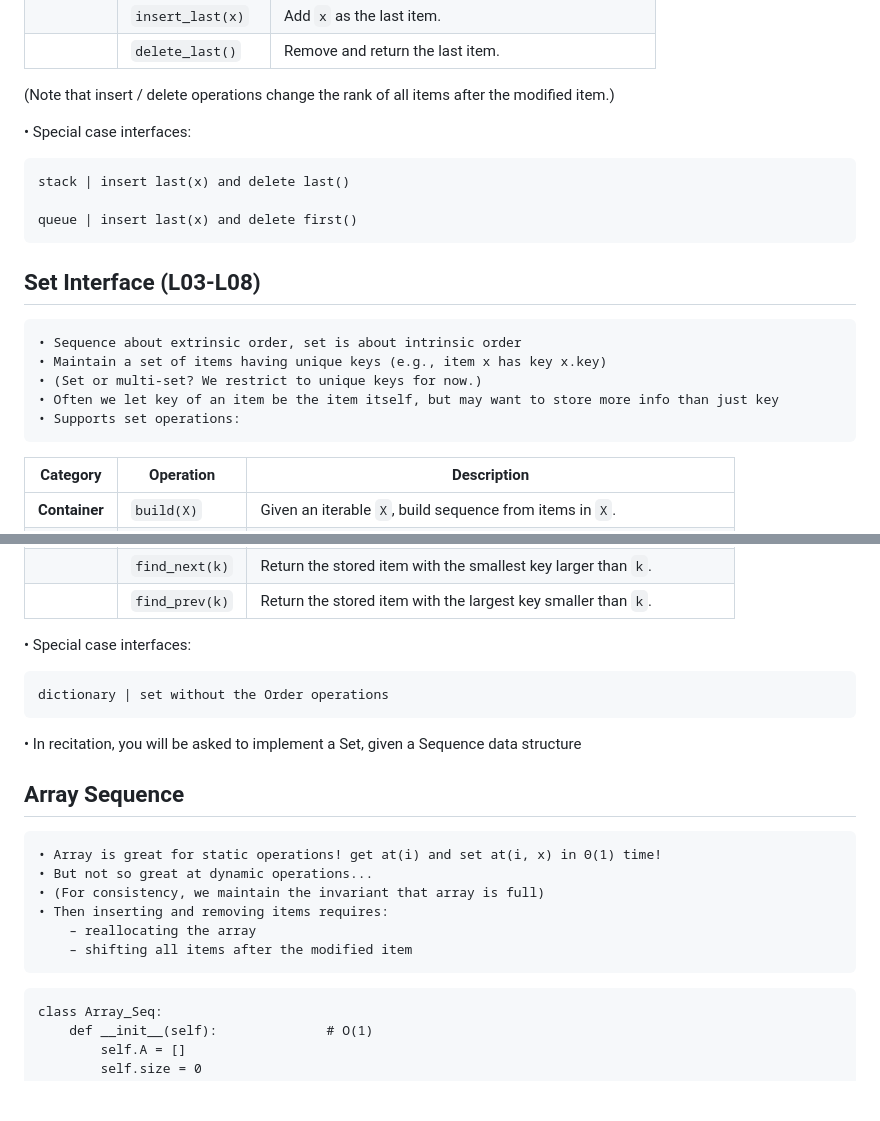
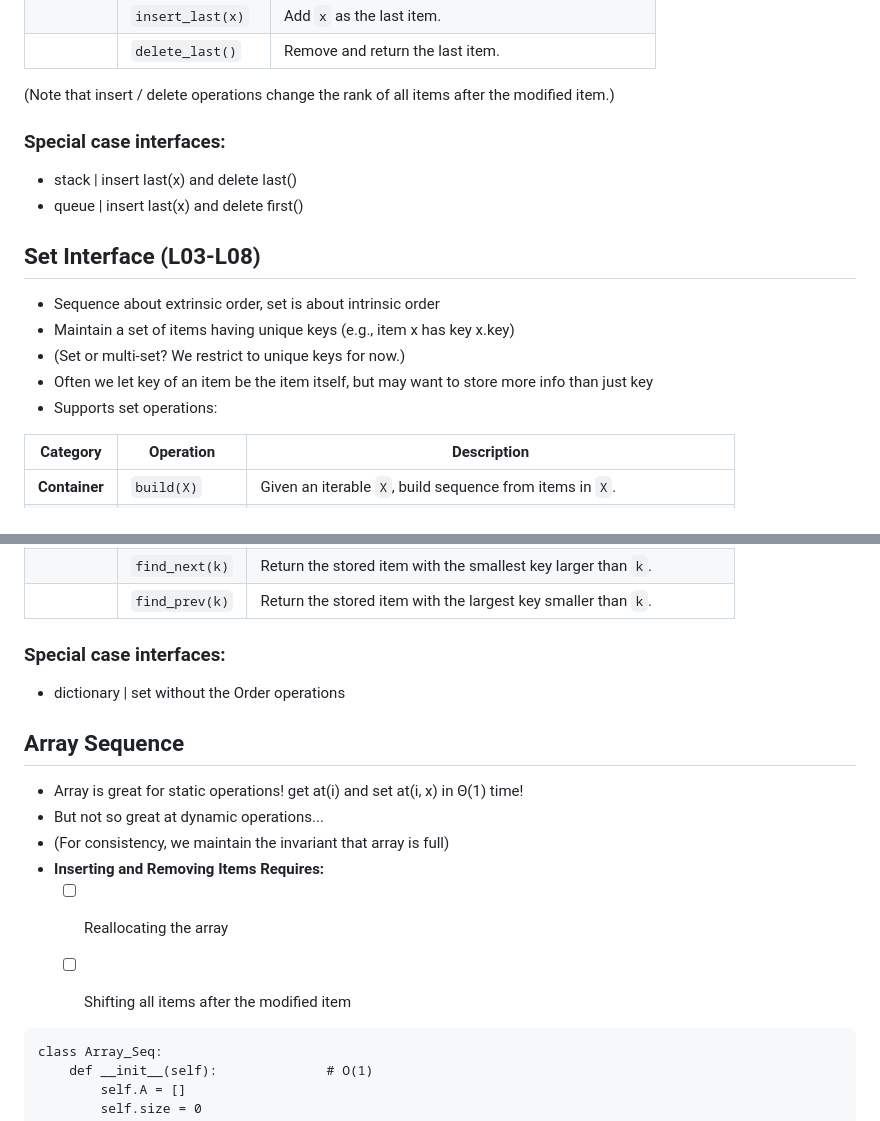
Before and after one commit to iamprasadraju/Notes, a Markdown page: DSA/README.md, 2 parts joined by grey strips. GitHub-like rendering; blank space fills up the shorter version.

Commit message:
Update on 4/1/25

```diff
--- a/DSA/README.md
+++ b/DSA/README.md
@@ -32,18 +33,17 @@
 (Note that insert / delete operations change the rank of all items after the modified item.)
 
 
-• Special case interfaces:
 
-    stack | insert last(x) and delete last()
-
-    queue | insert last(x) and delete first()
+### Special case interfaces:
+ - stack | insert last(x) and delete last()
+ - queue | insert last(x) and delete first()
 
 ## Set Interface (L03-L08)
-    • Sequence about extrinsic order, set is about intrinsic order
-    • Maintain a set of items having unique keys (e.g., item x has key x.key)
-    • (Set or multi-set? We restrict to unique keys for now.)
-    • Often we let key of an item be the item itself, but may want to store more info than just key
-    • Supports set operations:
+- Sequence about extrinsic order, set is about intrinsic order
+- Maintain a set of items having unique keys (e.g., item x has key x.key)
+- (Set or multi-set? We restrict to unique keys for now.)
+- Often we let key of an item be the item itself, but may want to store more info than just key
+- Supports set operations:
 
 | **Category** | **Operation**    | **Description**                                                    |
 |--------------|------------------|--------------------------------------------------------------------|
@@ -62,19 +62,17 @@
 |              | `find_prev(k)`   | Return the stored item with the largest key smaller than `k`.     |
 
 
-• Special case interfaces:
-
-    dictionary | set without the Order operations
-
-• In recitation, you will be asked to implement a Set, given a Sequence data structure
+### Special case interfaces:
+- dictionary | set without the Order operations
 
 ## Array Sequence
-    • Array is great for static operations! get at(i) and set at(i, x) in Θ(1) time!
-    • But not so great at dynamic operations...
-    • (For consistency, we maintain the invariant that array is full)
-    • Then inserting and removing items requires:
-        – reallocating the array
-        – shifting all items after the modified item
+- Array is great for static operations! get at(i) and set at(i, x) in Θ(1) time!
+- But not so great at dynamic operations...
+- (For consistency, we maintain the invariant that array is full)
+- **Inserting and Removing Items Requires:**
+  - [ ] Reallocating the array
+  - [ ] Shifting all items after the modified item
+
 
 
 
```
Also changed, not shown: other parts of DSA/README.md (+10 -9 lines).
